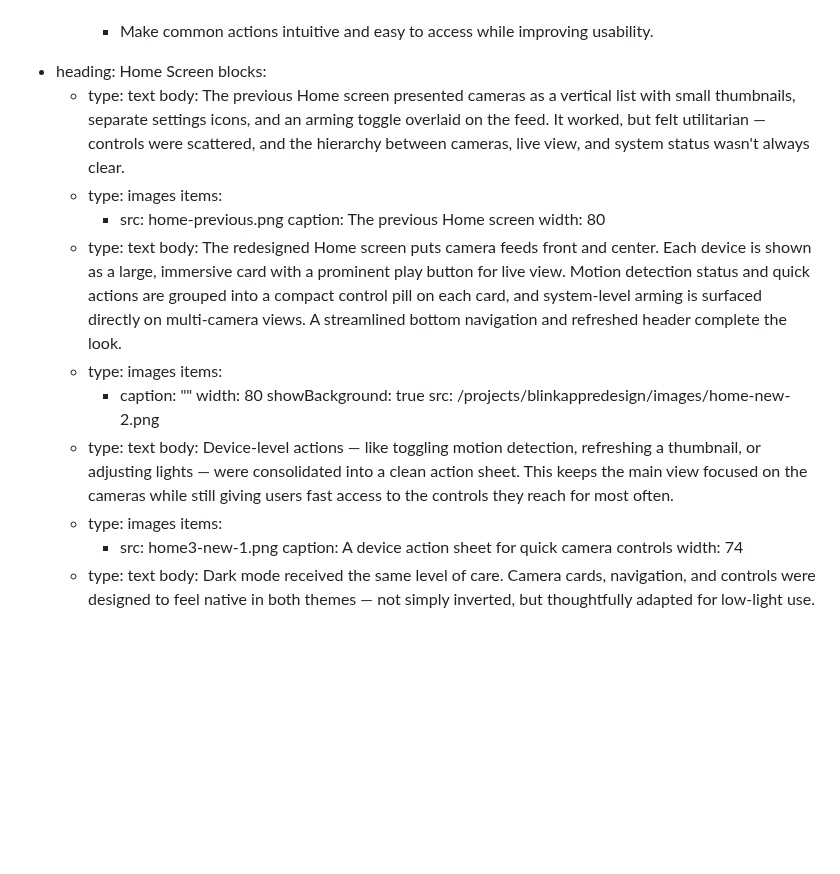
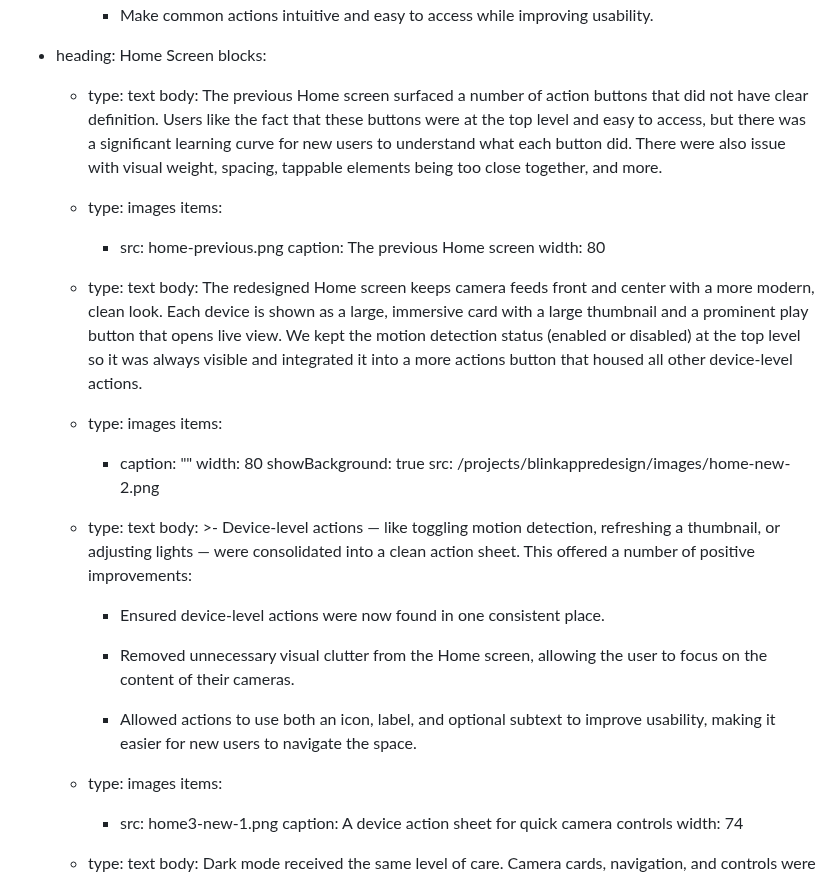
Before and after one commit to pxlws/pxlws.github.io, a Markdown page: src/projects/blinkappredesign.md, the part around the change. Rendered like a GitHub page; blank space fills up the shorter version.

Commit message:
Update Project “blinkappredesign”

```diff
--- a/src/projects/blinkappredesign.md
+++ b/src/projects/blinkappredesign.md
@@ -57,23 +57,24 @@ sections:
   - heading: Home Screen
     blocks:
       - type: text
-        body: The previous Home screen presented cameras as a vertical list with small
-          thumbnails, separate settings icons, and an arming toggle overlaid on
-          the feed. It worked, but felt utilitarian — controls were scattered,
-          and the hierarchy between cameras, live view, and system status wasn't
-          always clear.
+        body: The previous Home screen surfaced a number of action buttons that did not
+          have clear definition. Users like the fact that these buttons were at
+          the top level and easy to access, but there was a significant learning
+          curve for new users to understand what each button did. There were
+          also issue with visual weight, spacing, tappable elements being too
+          close together, and more.
       - type: images
         items:
           - src: home-previous.png
             caption: The previous Home screen
             width: 80
       - type: text
-        body: The redesigned Home screen puts camera feeds front and center. Each device
-          is shown as a large, immersive card with a prominent play button for
-          live view. Motion detection status and quick actions are grouped into
-          a compact control pill on each card, and system-level arming is
-          surfaced directly on multi-camera views. A streamlined bottom
-          navigation and refreshed header complete the look.
+        body: The redesigned Home screen keeps camera feeds front and center with a more
+          modern, clean look. Each device is shown as a large, immersive card
+          with a large thumbnail and a prominent play button that opens live
+          view. We kept the motion detection status (enabled or disabled) at the
+          top level so it was always visible and integrated it into a more
+          actions button that housed all other device-level actions.
       - type: images
         items:
           - caption: ""
@@ -81,10 +82,17 @@ sections:
             showBackground: true
             src: /projects/blinkappredesign/images/home-new-2.png
       - type: text
-        body: Device-level actions — like toggling motion detection, refreshing a
+        body: >-
+          Device-level actions — like toggling motion detection, refreshing a
           thumbnail, or adjusting lights — were consolidated into a clean action
-          sheet. This keeps the main view focused on the cameras while still
-          giving users fast access to the controls they reach for most often.
+          sheet. This offered a number of positive improvements:
+
+
+          * Ensured device-level actions were now found in one consistent place.
+
+          * Removed unnecessary visual clutter from the Home screen, allowing the user to focus on the content of their cameras.
+
+          * Allowed actions to use both an icon, label, and optional subtext to improve usability, making it easier for new users to navigate the space.
       - type: images
         items:
           - src: home3-new-1.png
```
